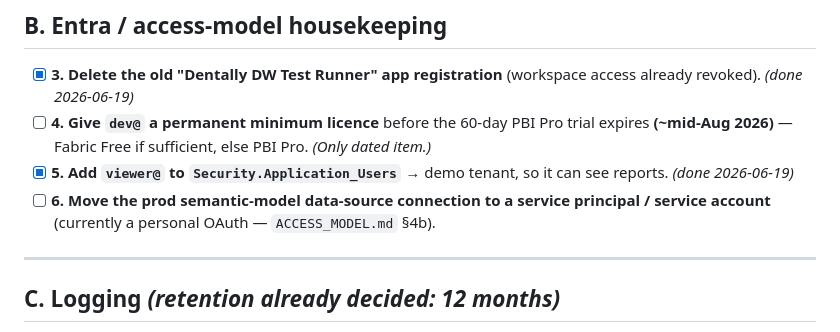
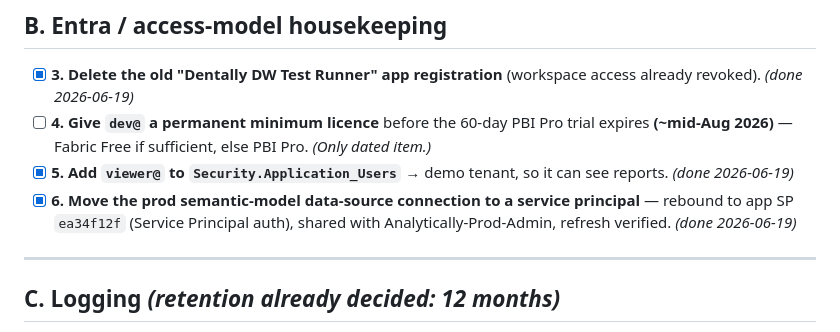
Before and after one commit to aihigginson/dentally, a Markdown page: OUTSTANDING.md, the part around the change. Drawn GitHub-style.

```diff
--- a/OUTSTANDING.md
+++ b/OUTSTANDING.md
@@ -29,7 +29,7 @@ Bronze SP references new `stage_patients` columns that only exist after a reseed
 - [x] **3. Delete the old "Dentally DW Test Runner" app registration** (workspace access already revoked). *(done 2026-06-19)*
 - [ ] **4. Give `dev@` a permanent minimum licence** before the 60-day PBI Pro trial expires **(~mid-Aug 2026)** — Fabric Free if sufficient, else PBI Pro. *(Only dated item.)*
 - [x] **5. Add `viewer@` to `Security.Application_Users`** → demo tenant, so it can see reports. *(done 2026-06-19)*
-- [ ] **6. Move the prod semantic-model data-source connection to a service principal / service account** (currently a personal OAuth — `ACCESS_MODEL.md` §4b).
+- [x] **6. Move the prod semantic-model data-source connection to a service principal** — rebound to app SP `ea34f12f` (Service Principal auth), shared with Analytically-Prod-Admin, refresh verified. *(done 2026-06-19)*
 
 ---
 
```
Also changed, not shown: ACCESS_MODEL.md (+1 -1 lines).
